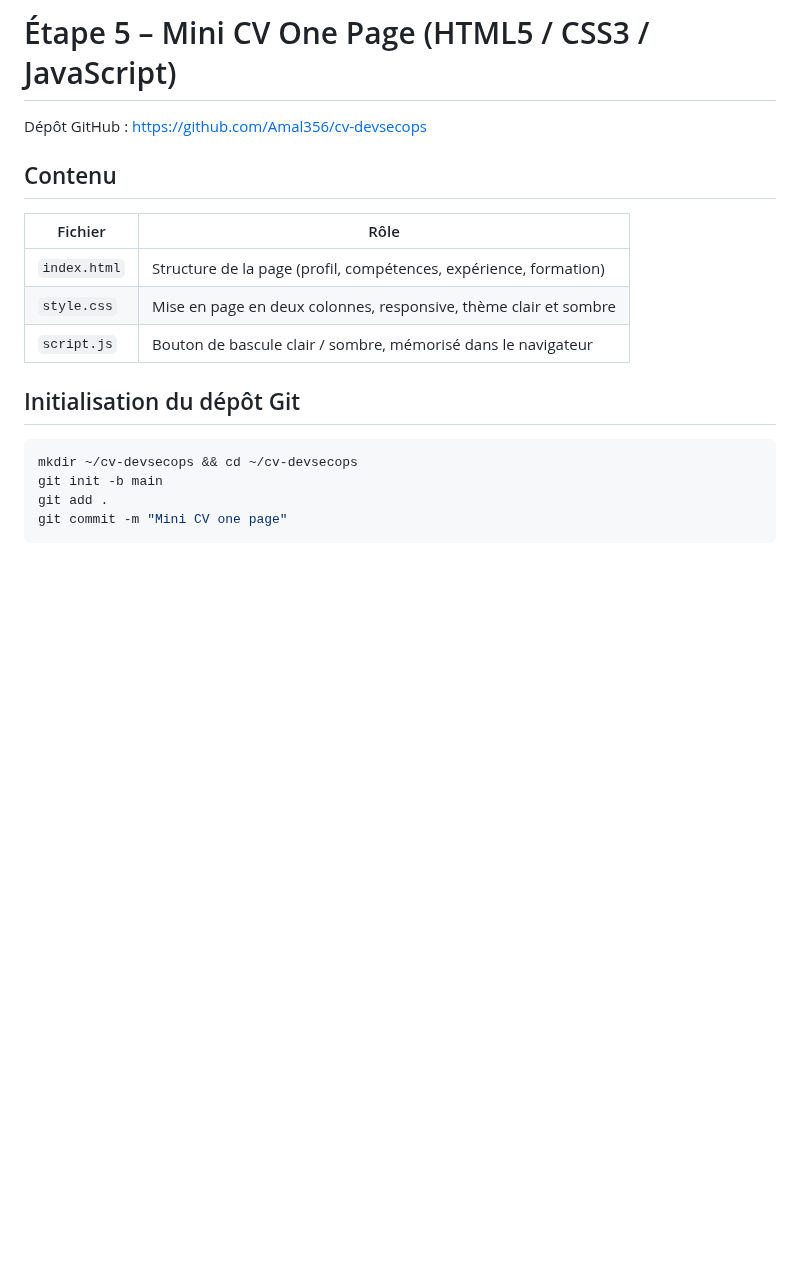
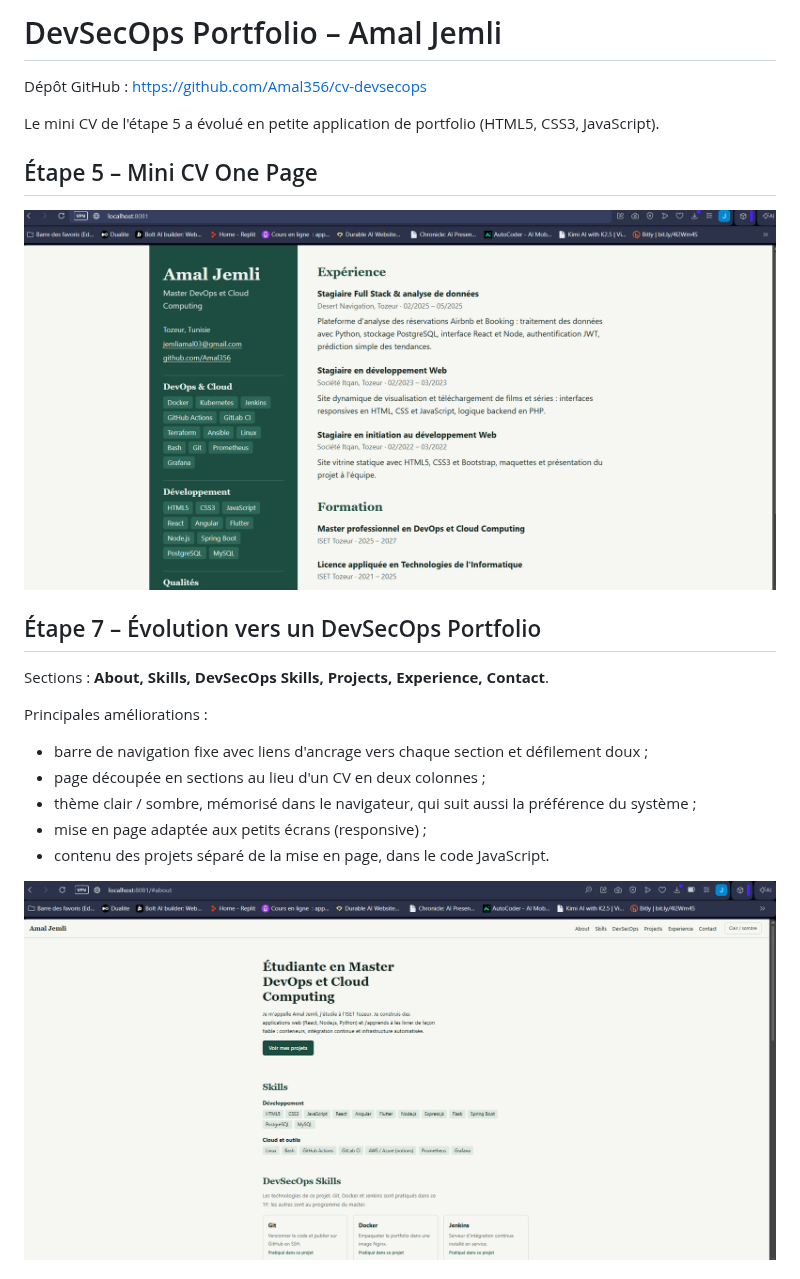
Before and after one commit to Amal356/cv-devsecops, a Markdown page: README.md, the part around one of its changes. Rendered like a GitHub page; pictures changed too: screenshots/02-portfolio.png (added); blank space fills up the shorter version.

````diff
--- a/README.md
+++ b/README.md
@@ -1,19 +1,24 @@
-# Étape 5 – Mini CV One Page (HTML5 / CSS3 / JavaScript)
+# DevSecOps Portfolio – Amal Jemli
 
 Dépôt GitHub : https://github.com/Amal356/cv-devsecops
 
-## Contenu
+Le mini CV de l'étape 5 a évolué en petite application de portfolio (HTML5, CSS3, JavaScript).
 
-| Fichier | Rôle |
-|---|---|
-| `index.html` | Structure de la page (profil, compétences, expérience, formation) |
-| `style.css` | Mise en page en deux colonnes, responsive, thème clair et sombre |
-| `script.js` | Bouton de bascule clair / sombre, mémorisé dans le navigateur |
+## Étape 5 – Mini CV One Page
 
-## Initialisation du dépôt Git
+![Mini CV](screenshots/01-cv.png)
 
-```bash
-mkdir ~/cv-devsecops && cd ~/cv-devsecops
-git init -b main
-git add .
-git commit -m "Mini CV one page"
+## Étape 7 – Évolution vers un DevSecOps Portfolio
+
+Sections : **About, Skills, DevSecOps Skills, Projects, Experience, Contact**.
+
+Principales améliorations :
+
+- barre de navigation fixe avec liens d'ancrage vers chaque section et défilement doux ;
+- page découpée en sections au lieu d'un CV en deux colonnes ;
+- thème clair / sombre, mémorisé dans le navigateur, qui suit aussi la préférence du système ;
+- mise en page adaptée aux petits écrans (responsive) ;
+- contenu des projets séparé de la mise en page, dans le code JavaScript.
+
+![Portfolio](screenshots/02-portfolio.png)
+
````
Also changed, not shown: other parts of README.md (+34 -11 lines), screenshots/03-devsecops-skills.png (added), screenshots/04-projects.png (added), 3 other files.
